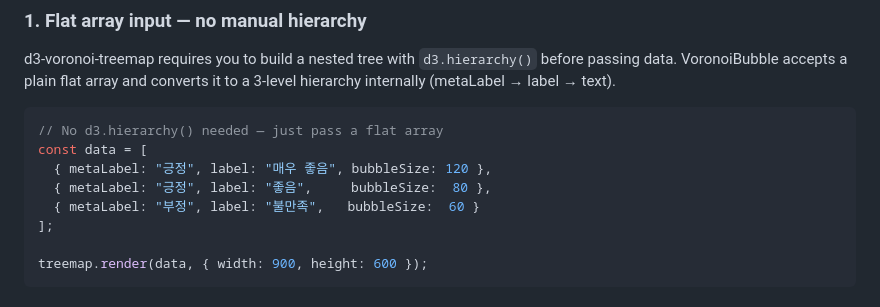
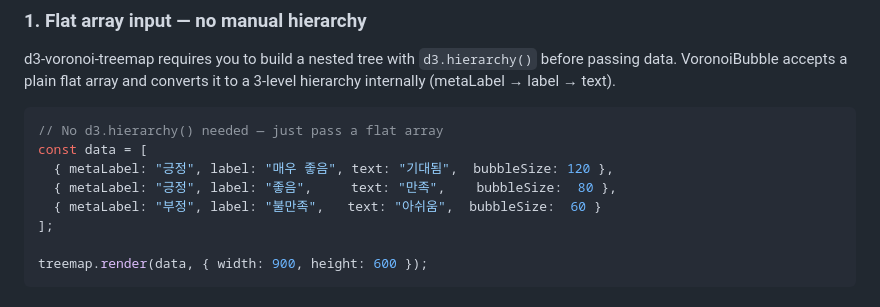
Before and after one commit to pxd-uxtech/voronoi-bubble-dist, a Markdown page: README.md, the part around the change. GitHub-like rendering.

Commit message:
docs: add text field to flat array input example
Co-Authored-By: Claude Sonnet 4.6 <noreply@anthropic.com>

````diff
--- a/README.md
+++ b/README.md
@@ -18,9 +18,9 @@ d3-voronoi-treemap requires you to build a nested tree with `d3.hierarchy()` bef
 ```javascript
 // No d3.hierarchy() needed — just pass a flat array
 const data = [
-  { metaLabel: "긍정", label: "매우 좋음", bubbleSize: 120 },
-  { metaLabel: "긍정", label: "좋음",     bubbleSize:  80 },
-  { metaLabel: "부정", label: "불만족",   bubbleSize:  60 }
+  { metaLabel: "긍정", label: "매우 좋음", text: "기대됨",  bubbleSize: 120 },
+  { metaLabel: "긍정", label: "좋음",     text: "만족",    bubbleSize:  80 },
+  { metaLabel: "부정", label: "불만족",   text: "아쉬움",  bubbleSize:  60 }
 ];
 
 treemap.render(data, { width: 900, height: 600 });
````
